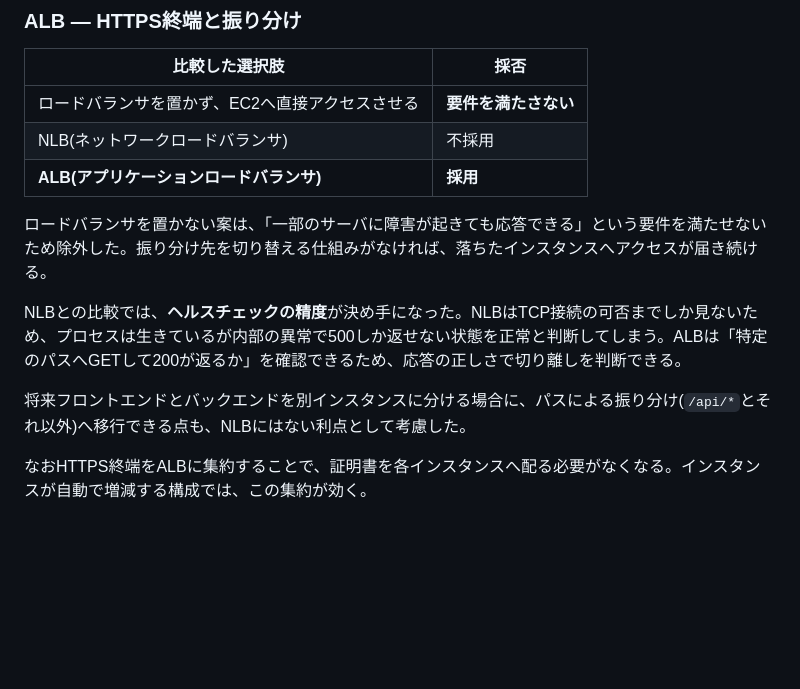
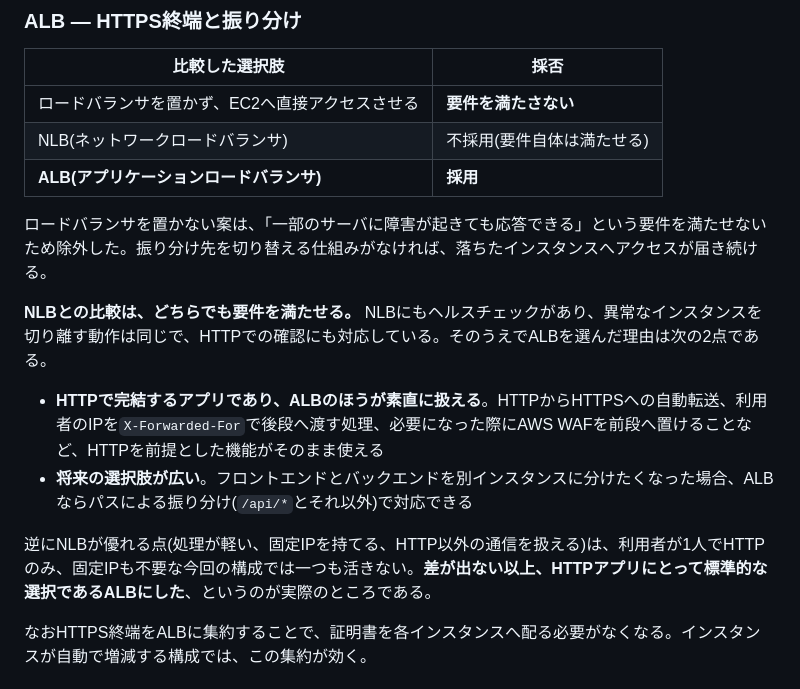
Before and after one commit to rkoike-cpu/Private_calendar, a Markdown page: docs/infra-design.md, the part around one of its changes. GitHub-like rendering; blank space fills up the shorter version.

```diff
--- a/docs/infra-design.md
+++ b/docs/infra-design.md
@@ -84,14 +84,17 @@ HTTPのままという選択肢は、このアプリでは成立しない。Goog
 | 比較した選択肢 | 採否 |
 |---|---|
 | ロードバランサを置かず、EC2へ直接アクセスさせる | **要件を満たさない** |
-| NLB(ネットワークロードバランサ) | 不採用 |
+| NLB(ネットワークロードバランサ) | 不採用(要件自体は満たせる) |
 | **ALB(アプリケーションロードバランサ)** | **採用** |
 
 ロードバランサを置かない案は、「一部のサーバに障害が起きても応答できる」という要件を満たせないため除外した。振り分け先を切り替える仕組みがなければ、落ちたインスタンスへアクセスが届き続ける。
 
-NLBとの比較では、**ヘルスチェックの精度**が決め手になった。NLBはTCP接続の可否までしか見ないため、プロセスは生きているが内部の異常で500しか返せない状態を正常と判断してしまう。ALBは「特定のパスへGETして200が返るか」を確認できるため、応答の正しさで切り離しを判断できる。
+**NLBとの比較は、どちらでも要件を満たせる。** NLBにもヘルスチェックがあり、異常なインスタンスを切り離す動作は同じで、HTTPでの確認にも対応している。そのうえでALBを選んだ理由は次の2点である。
 
-将来フロントエンドとバックエンドを別インスタンスに分ける場合に、パスによる振り分け(`/api/*`とそれ以外)へ移行できる点も、NLBにはない利点として考慮した。
+- **HTTPで完結するアプリであり、ALBのほうが素直に扱える**。HTTPからHTTPSへの自動転送、利用者のIPを`X-Forwarded-For`で後段へ渡す処理、必要になった際にAWS WAFを前段へ置けることなど、HTTPを前提とした機能がそのまま使える
+- **将来の選択肢が広い**。フロントエンドとバックエンドを別インスタンスに分けたくなった場合、ALBならパスによる振り分け(`/api/*`とそれ以外)で対応できる
+
+逆にNLBが優れる点(処理が軽い、固定IPを持てる、HTTP以外の通信を扱える)は、利用者が1人でHTTPのみ、固定IPも不要な今回の構成では一つも活きない。**差が出ない以上、HTTPアプリにとって標準的な選択であるALBにした**、というのが実際のところである。
 
 なおHTTPS終端をALBに集約することで、証明書を各インスタンスへ配る必要がなくなる。インスタンスが自動で増減する構成では、この集約が効く。
 
```
Also changed, not shown: other parts of docs/infra-design.md (+29 -0 lines).
